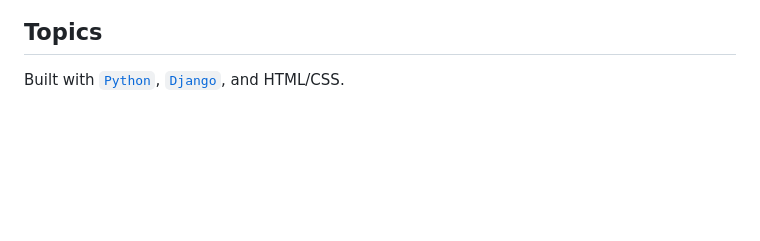
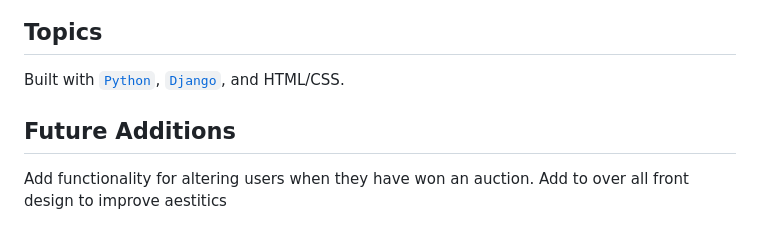
Before and after one commit to BrinaDancer/CS50-Web-ecommerce, a Markdown page: README.md, the part around the change. GitHub-like rendering; blank space fills up the shorter version.

```diff
--- a/README.md
+++ b/README.md
@@ -35,3 +35,7 @@ Requires Python3 and the package installer for Python (pip) to run:
 
 ## Topics
 Built with [`Python`](https://www.python.org/downloads/), [`Django`](https://www.djangoproject.com/), and HTML/CSS.
+
+## Future Additions
+Add functionality for altering users when they have won an auction.
+Add to over all front design to improve aestitics
```
